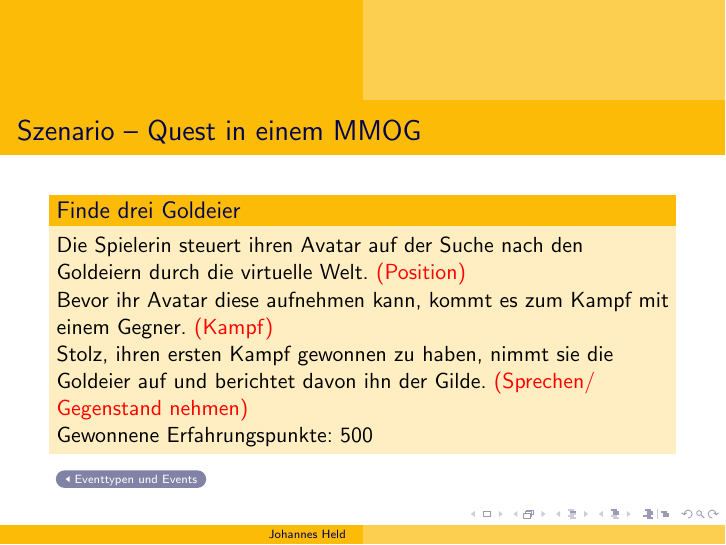
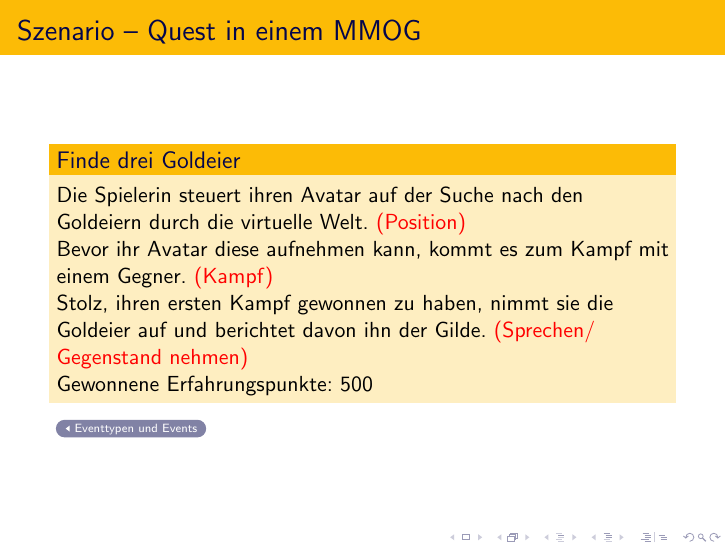
Before and after one commit to hehejo/DA-Abschlusspr-sentation, LaTeX slides (vortrag.tex): page 37 of 38. Compiled offline with pdfLaTeX.

Commit message:
Szenario im Anhang plain

```diff
--- a/vortrag.tex
+++ b/vortrag.tex
@@ -397,7 +397,7 @@ Publish	    & \texttt{deliver} & + & + & + & + & + & + & + \\
 
 
 \appendix
-\againframe<2|handout:0>{szenario}
+\againframe<2|handout:0>[plain]{szenario}
 \againframe<2|handout:0>[plain]{m2etis}
 
 
```
